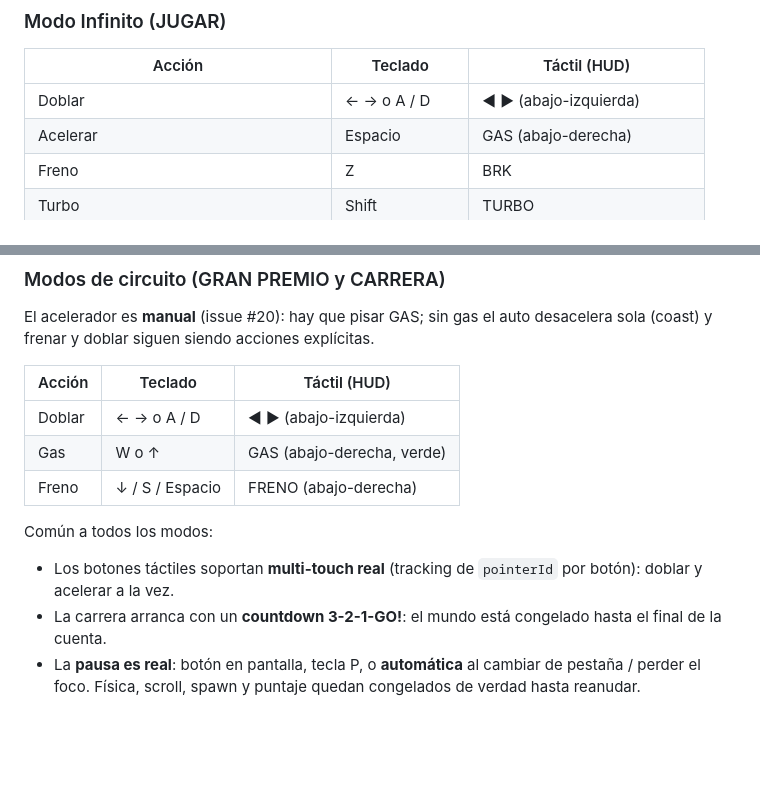
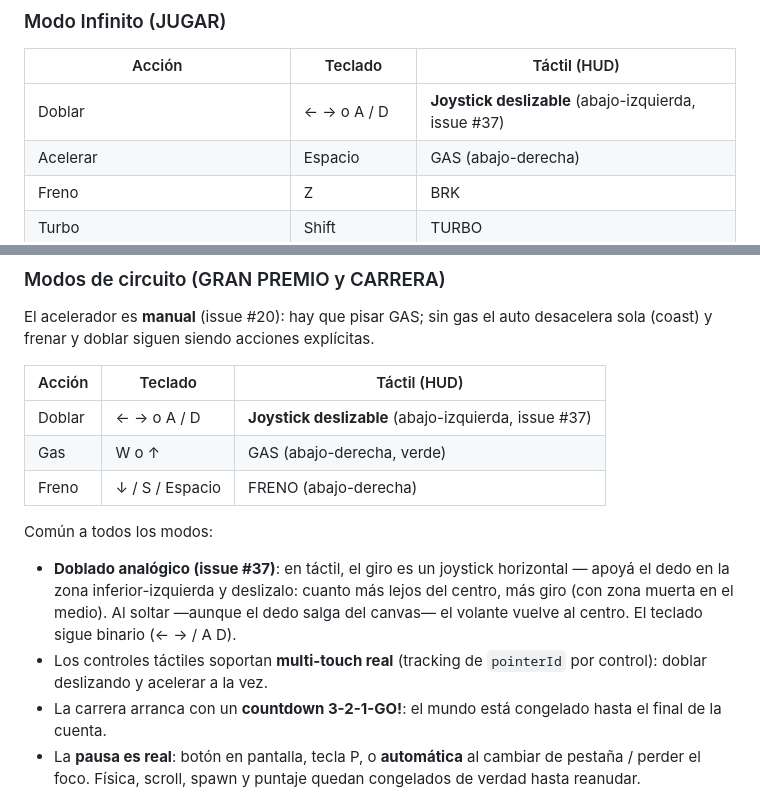
Before and after one commit to juliangt/formulita, a Markdown page: README.md, 2 parts joined by grey strips. Drawn GitHub-style; blank space fills up the shorter version.

Commit message:
Docs #37: controles táctiles con joystick deslizable en el README

```diff
--- a/README.md
+++ b/README.md
@@ -53,7 +53,7 @@ En iOS/Android: compartí → *Agregar a pantalla de inicio*. El `viewport-fit=c
 
 | Acción | Teclado | Táctil (HUD) |
 | --- | --- | --- |
-| Doblar | ← → o A / D | ◀ ▶ (abajo-izquierda) |
+| Doblar | ← → o A / D | **Joystick deslizable** (abajo-izquierda, issue #37) |
 | Acelerar | Espacio | GAS (abajo-derecha) |
 | Freno | Z | BRK |
 | Turbo | Shift | TURBO |
@@ -70,13 +70,14 @@ El acelerador es **manual** (issue #20): hay que pisar GAS; sin gas el auto desa
 
 | Acción | Teclado | Táctil (HUD) |
 | --- | --- | --- |
-| Doblar | ← → o A / D | ◀ ▶ (abajo-izquierda) |
+| Doblar | ← → o A / D | **Joystick deslizable** (abajo-izquierda, issue #37) |
 | Gas | W o ↑ | GAS (abajo-derecha, verde) |
 | Freno | ↓ / S / Espacio | FRENO (abajo-derecha) |
 
 Común a todos los modos:
 
-- Los botones táctiles soportan **multi-touch real** (tracking de `pointerId` por botón): doblar y acelerar a la vez.
+- **Doblado analógico (issue #37)**: en táctil, el giro es un joystick horizontal — apoyá el dedo en la zona inferior-izquierda y deslizalo: cuanto más lejos del centro, más giro (con zona muerta en el medio). Al soltar —aunque el dedo salga del canvas— el volante vuelve al centro. El teclado sigue binario (← → / A D).
+- Los controles táctiles soportan **multi-touch real** (tracking de `pointerId` por control): doblar deslizando y acelerar a la vez.
 - La carrera arranca con un **countdown 3-2-1-GO!**: el mundo está congelado hasta el final de la cuenta.
 - La **pausa es real**: botón en pantalla, tecla P, o **automática** al cambiar de pestaña / perder el foco. Física, scroll, spawn y puntaje quedan congelados de verdad hasta reanudar.
 
```
